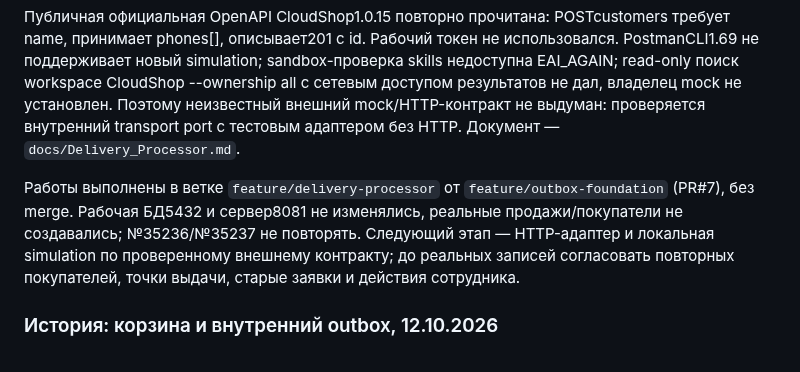
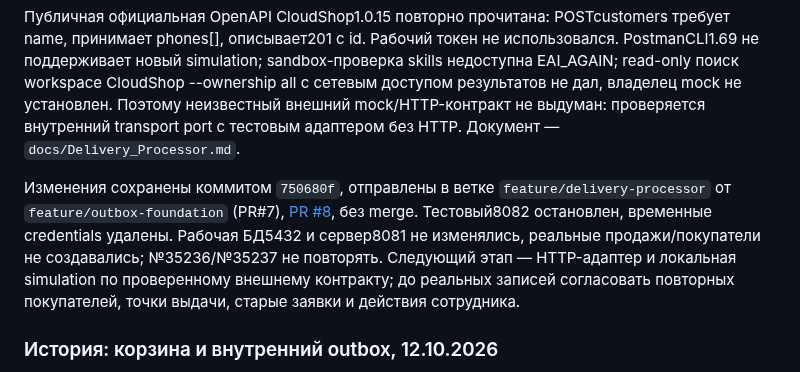
Before and after one commit to qolshatyr/mbm_motors, a Markdown page: PROJECT_CONTEXT.md, the part around the change. Drawn GitHub-style.

Commit message:
Record delivery processor verification and pull request

```diff
--- a/PROJECT_CONTEXT.md
+++ b/PROJECT_CONTEXT.md
@@ -29,7 +29,7 @@ Production HTTP-адаптер, scheduler и маршруты отправки
 
 Публичная официальная OpenAPI CloudShop1.0.15 повторно прочитана: POSTcustomers требует name, принимает phones[], описывает201 с id. Рабочий токен не использовался. PostmanCLI1.69 не поддерживает новый simulation; sandbox-проверка skills недоступна EAI_AGAIN; read-only поиск workspace CloudShop --ownership all с сетевым доступом результатов не дал, владелец mock не установлен. Поэтому неизвестный внешний mock/HTTP-контракт не выдуман: проверяется внутренний transport port с тестовым адаптером без HTTP. Документ — `docs/Delivery_Processor.md`.
 
-Работы выполнены в ветке `feature/delivery-processor` от `feature/outbox-foundation` (PR#7), без merge. Рабочая БД5432 и сервер8081 не изменялись, реальные продажи/покупатели не создавались; №35236/№35237 не повторять. Следующий этап — HTTP-адаптер и локальная simulation по проверенному внешнему контракту; до реальных записей согласовать повторных покупателей, точки выдачи, старые заявки и действия сотрудника.
+Изменения сохранены коммитом `750680f`, отправлены в ветке `feature/delivery-processor` от `feature/outbox-foundation` (PR#7), [PR #8](https://github.com/qolshatyr/mbm_motors/pull/8), без merge. Тестовый8082 остановлен, временные credentials удалены. Рабочая БД5432 и сервер8081 не изменялись, реальные продажи/покупатели не создавались; №35236/№35237 не повторять. Следующий этап — HTTP-адаптер и локальная simulation по проверенному внешнему контракту; до реальных записей согласовать повторных покупателей, точки выдачи, старые заявки и действия сотрудника.
 
 ### История: корзина и внутренний outbox, 12.10.2026
 
```
